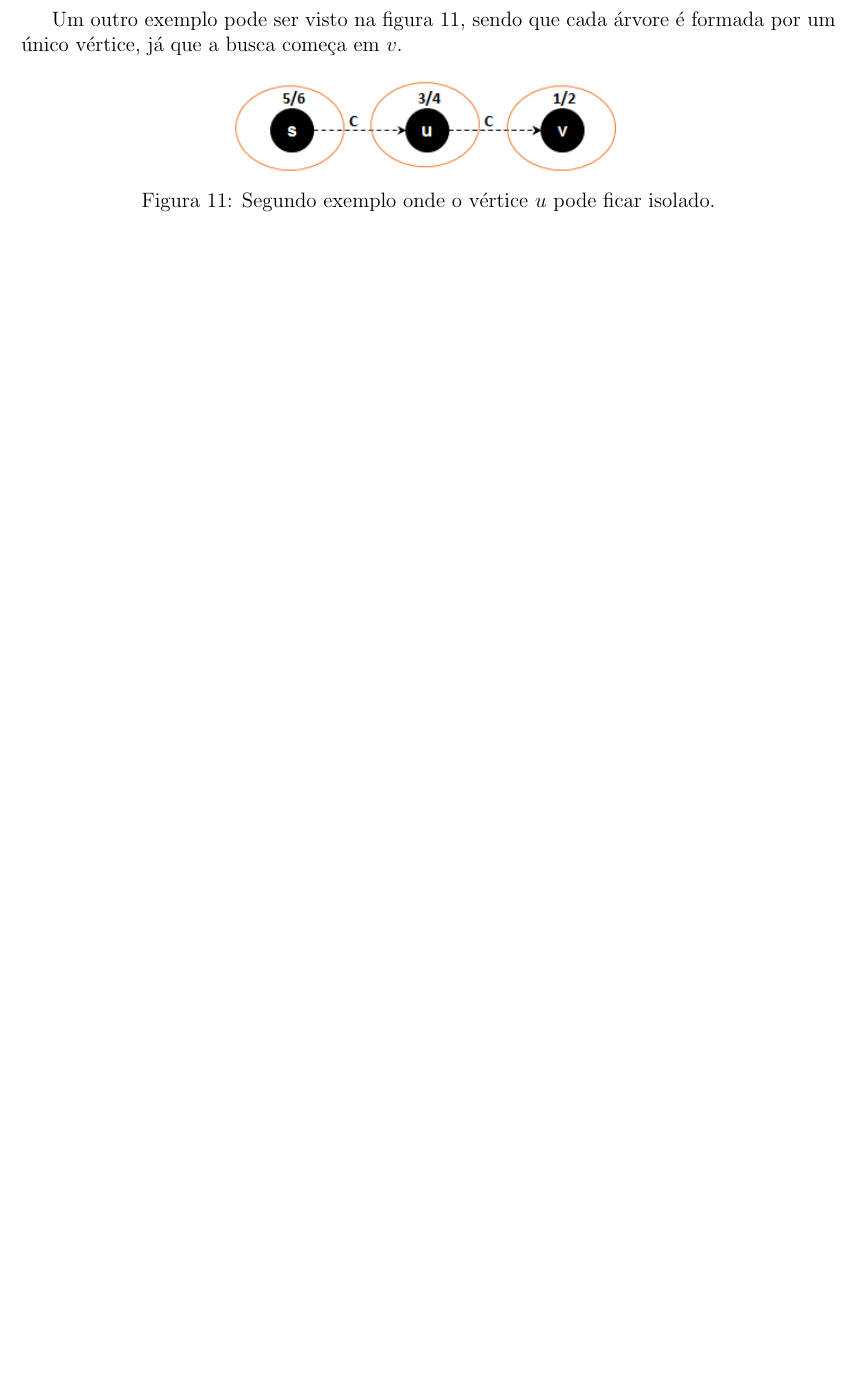
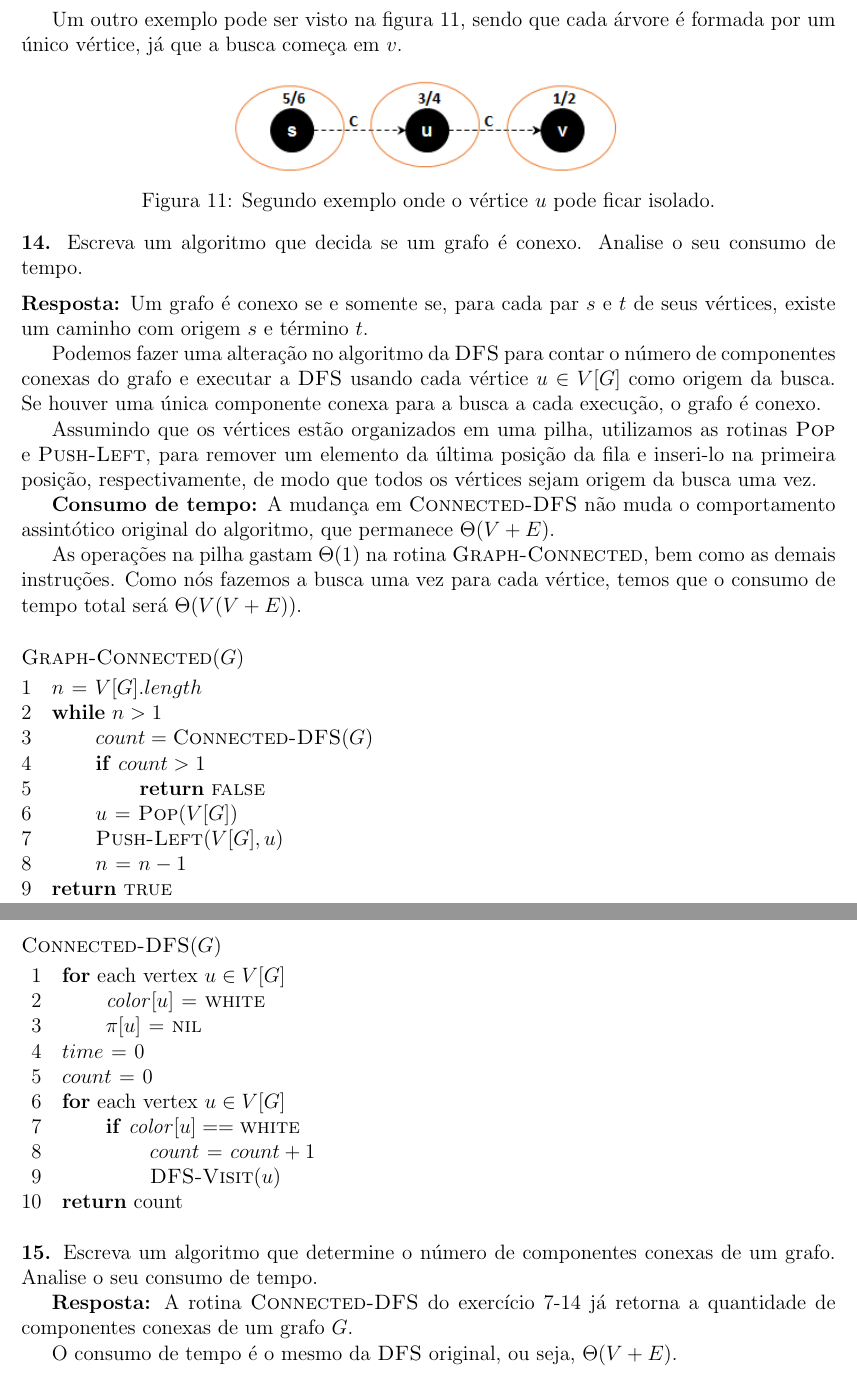
Before and after one commit to rodrigoadfaria/playground, a LaTeX document (algorithms/mac-5711-tex/main.tex, which reads algorithms/mac-5711-tex/l7/q7-14.tex, algorithms/mac-5711-tex/l7/q7-15.tex): part of page 14 of 15 before the commit and two parts of pages 14 and 15 of 16 after it, the two joined at a grey line, cut so that both start at the same text, the shorter picture padded with empty space. Compiled offline with pdfLaTeX.

Commit message:
Adding solutions for q7-14 and q7-15.

```diff
--- /dev/null
+++ b/algorithms/mac-5711-tex/l7/q7-14.tex
@@ -0,0 +1,48 @@
+
+\noindent\textbf{14.} Escreva um algoritmo que decida se um grafo é conexo. Analise o seu consumo de tempo.\\[6pt]
+\textbf{Resposta:} Um grafo é conexo se e somente se, para cada par $s$ e $t$ de seus vértices, existe um caminho com origem $s$ e término $t$.
+
+Podemos fazer uma alteração no algoritmo da \proc{DFS} para contar o número de componentes conexas do grafo e executar a \proc{DFS} usando cada vértice $u \in V[G]$ como origem da busca. Se houver uma única componente conexa para a busca a cada execução, o grafo é conexo.
+
+Assumindo que os vértices estão organizados em uma pilha, utilizamos as rotinas \proc{Pop} e \proc{Push-Left}, para remover um elemento da última posição da fila e inseri-lo na primeira posição, respectivamente, de modo que todos os vértices sejam origem da busca uma vez.
+
+\textbf{Consumo de tempo:} A mudança em $\proc{Connected-DFS}$ não muda o comportamento assintótico original do algoritmo, que permanece $\Theta(V + E)$.
+
+As operações na pilha gastam $\Theta(1)$ na rotina $\proc{Graph-Connected}$, bem como as demais instruções. Como nós fazemos a busca uma vez para cada vértice, temos que o consumo de tempo total será $\Theta(V(V + E))$.
+
+\begin{codebox}
+\Procname{$\proc{Graph-Connected}(G)$}
+\li	$n \gets V[G].length$
+\li \While $n > 1$
+\li \Do
+        $count = \proc{Connected-DFS}(G)$
+\li     \If $count > 1$
+\li     \Then
+            \Return \const{false}
+        \End
+\li     $u \gets \proc{Pop}(V[G])$
+\li     $\proc{Push-Left}(V[G], u)$
+\li     $n \gets n - 1$
+    \End
+\li \Return \const{true}
+\end{codebox}
+
+\begin{codebox}
+\Procname{$\proc{Connected-DFS}(G)$}
+\li \For each vertex $u \in V[G]$
+\li \Do
+        $\id{color}[u] \gets \const{white}$
+\li     $\id{\pi}[u] \gets \const{nil}$
+    \End
+\li $time \gets 0$
+\li $count \gets 0$
+\li \For each vertex $u \in V[G]$
+\li \Do
+        \If $\id{color}[u] == \const{white}$
+\li     \Then
+            $count \gets count + 1$
+\li         $\proc{DFS-Visit}(u)$
+        \End
+    \End
+\li \Return count
+\end{codebox}
--- /dev/null
+++ b/algorithms/mac-5711-tex/l7/q7-15.tex
@@ -0,0 +1,6 @@
+
+\noindent\textbf{15.} Escreva um algoritmo que determine o número de componentes conexas de um grafo. Analise o seu consumo de tempo.
+
+\textbf{Resposta:} A rotina \proc{Connected-DFS} do exercício 7-14 já retorna a quantidade de componentes conexas de um grafo $G$.
+
+O consumo de tempo é o mesmo da \proc{DFS} original, ou seja, $\Theta(V + E)$.
```
Also changed, not shown: algorithms/mac-5711-tex/main.tex (+2 -0 lines).
